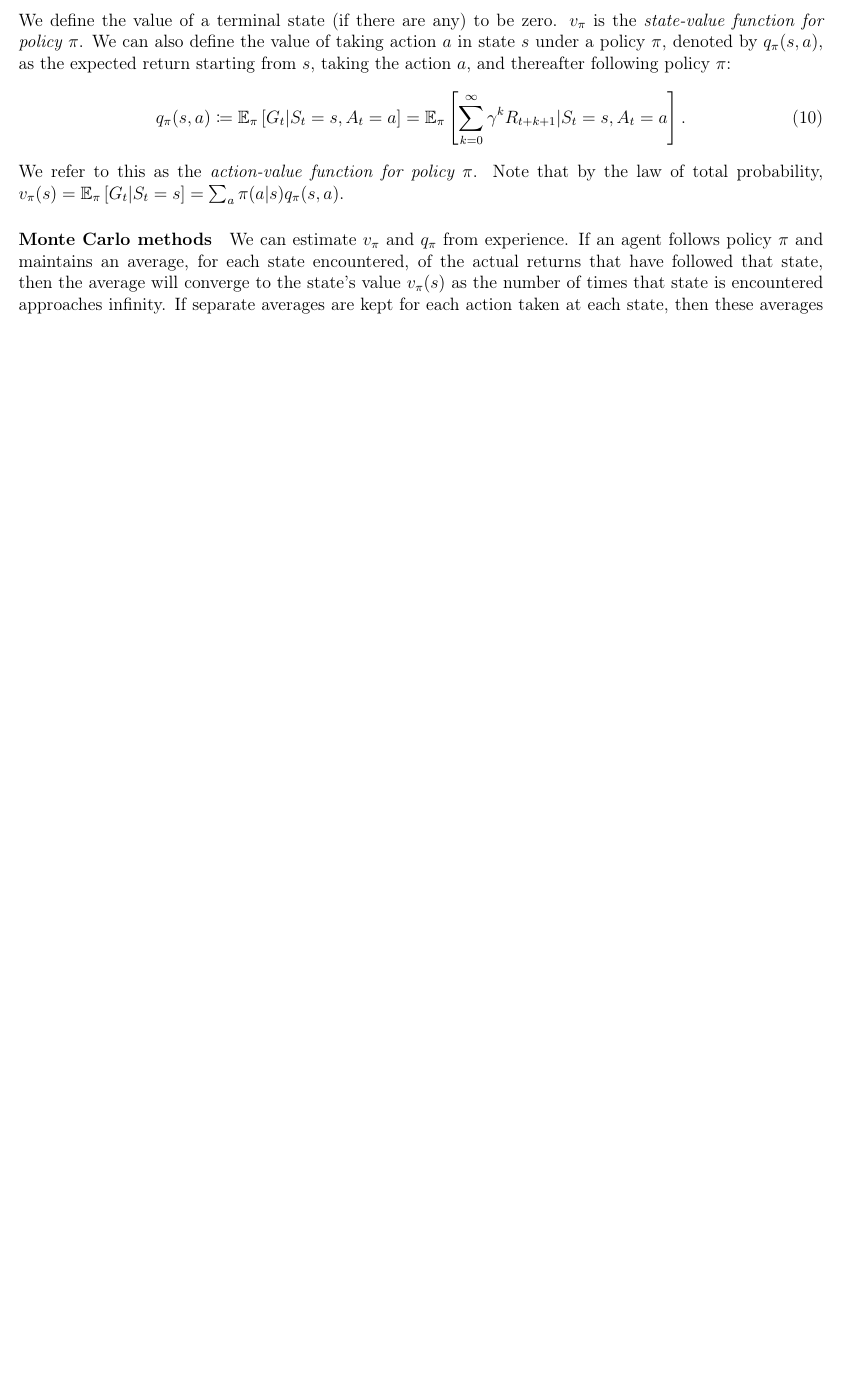
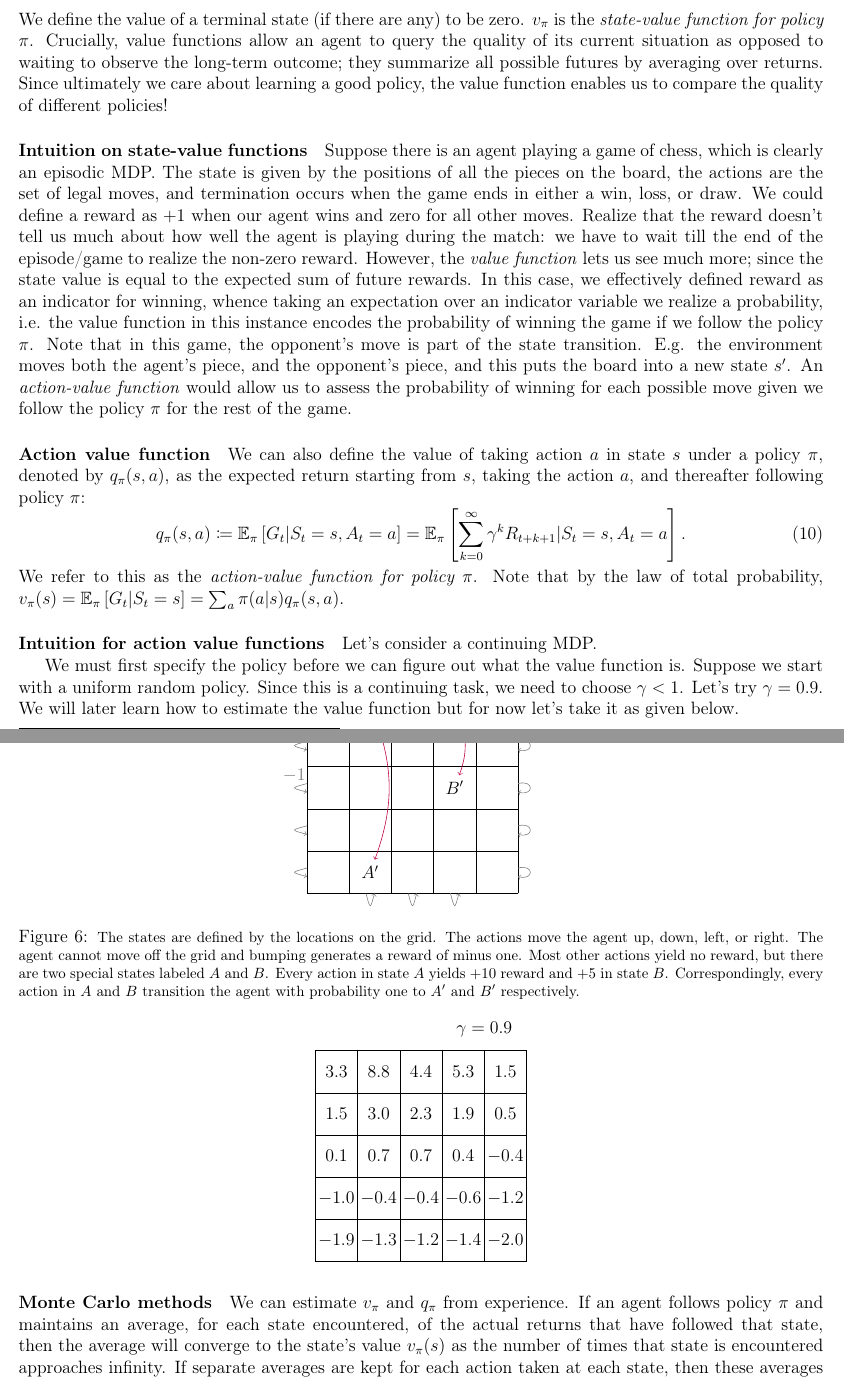
Before and after one commit to asantucci/rl_notes, a LaTeX document (rl.tex): part of page 16 of 19 before the commit and two parts of pages 16 and 17 of 21 after it, the two joined at a grey line, cut so that both start at the same text, the shorter picture padded with empty space. Compiled offline with pdfLaTeX.

Commit message:
Made some refinements to how we introduce (state/action) value functions with respect to a policy. More to do still.

```diff
--- a/rl.tex
+++ b/rl.tex
@@ -256,7 +256,7 @@ is some specific function of the reward sequence. In the simplest case the retur
 where $T$ is a final time step. This approach really only makes sense in applications where there is a notion of a final time step, i.e. when the agent-environment interaction naturally breaks into subsequences, which we call \emph{episodes}. Example episodes are plays of a game, trips through a maze, or any sort of repeated interaction; episodes end in a special \emph{terminal state}, followed by a reset to a standart starting state or to a sample from a standard distribution of starting states. No matter how the last episode finished, e.g. win or lose, the next episode begins independently of how the previous one ended.  Tasks with episodes of this kind are called \emph{episodic} tasks; in such tasks we sometimes distinguish the set of all non-terminal states $\mathcal S$ from the set of all states plus the terminal state, denoted by $\mathcal S^+$. Note that the time of termination $T$ is a random variable that varies from episode to episode.
 
 \paragraph{Examples of episodic tasks}
-One example of an episodic task is a game of chess; it always ends in either a checkmate, draw, or resignation, and a single game constitutes an episode. Each game starts from the same start state with all pieces reset. Another example is the case of an agent learning to play a video game, in which the player gets a point for collecting treasure blocks and dies when they touch an enemy. This game is clearly an episodic MDP: the agent tries to get a high score, collecting as many points as possible before the game ends. The state is an array of pixel values corresponding to the current screen. There are four actions: up, left, down, right. The agent gets a reward of $+1$ every time they collect a treasure block. An episode ends when the agent touches one of the enemies. Regardless of how the episode ends, the next episode begins in the same way, with the agent at the center of the screen with no enemies present.
+One example of an episodic task is a game of chess; it always ends in either a checkmate, draw, or resignation, and a single game constitutes an episode. Each game starts from the same start state with all pieces reset. The state is given by the position of all the pieces on the board, and the actions are all the legal moves. We could define the reward as $+1$ for winning and zero for all other moves. Another example is the case of an agent learning to play a video game, in which the player gets a point for collecting treasure blocks and dies when they touch an enemy. This game is clearly an episodic MDP: the agent tries to get a high score, collecting as many points as possible before the game ends. The state is an array of pixel values corresponding to the current screen. There are four actions: up, left, down, right. The agent gets a reward of $+1$ every time they collect a treasure block. An episode ends when the agent touches one of the enemies. Regardless of how the episode ends, the next episode begins in the same way, with the agent at the center of the screen with no enemies present.
 
 \subsection{Continuing Tasks} In many cases, the agent-environment interaction doesn't break naturally into identifiable episodes, but instead goes on continually without limit; e.g. a process-control task, or an application to a robot with a long life span. We call these \emph{continuing tasks}. The definition of return as in equation \ref{eq: sumofrewards} is problematic because the final time step would be $T =\infty$, and the return (which we are trying to maximize) could itself be divergent. For example, suppose an agent receives a reward of $+1$ at each time step. To address this issue, we use discounting.
 
@@ -425,18 +425,98 @@ In general, a policy assigns probabilities to each action in each state; i.e. mu
   \caption{\footnotesize Here, we have a stochastic policy. We've indicated the randomness by drawing two possible actions with dashed lines for some of our states. To be concrete, the lower-left states each select an action of ``up'' or ``right'' each with probability $1/2$. Notice that the stochastic policy will require the \emph{same} number of steps to reach the house as the deterministic policy previously shown.}
 \end{figure}
 
+\subsubsection{(Action/State) Value Functions}
+Many problems involve some sort of delayed reward; e.g. a store manager could lower their prices and sell off their entire inventory to maximize short-term gain. But, they might do better in the long-run by maintaining inventory to sell when demand is high. In RL, rewards capture the notion of short-term gains, but our objective is to learn a policy that achieves the most rewards in the long run; a value function formalizes what this means.
 
-The \emph{value function} of a state $s$ under a policy $\pi$, denoted by $v_\pi(s)$, is the expected return when starting in $s$ and following $\pi$ thereafter. For MDPs, we can define this formally by
+\paragraph{State value function}
+The \emph{state-value function} of a state $s$ under a policy $\pi$, denoted by $v_\pi(s)$, is the expected return when starting in $s$ and following $\pi$ thereafter.\footnote{Note that because long-run outcomes depend on repeated actions and outcomes, value functions only make sense in the context of policies.} For MDPs, we can define this formally by
 \begin{equation}
   \label{eq: statevalueforpolicypi}
   v_\pi(s) \coloneqq \mathbb E_{\pi} \left[ G_t | S_t = s \right] = \mathbb E_\pi \left[ \sum_{k=0}^{\infty} \gamma^k R_{t+k+1} | S_t = s \right], \hspace{24pt} \textrm{for all } s \in \mathcal S.
 \end{equation}
-We define the value of a terminal state (if there are any) to be zero. $v_\pi$ is the \emph{state-value function for policy $\pi$}. We can also define the value of taking action $a$ in state $s$ under a policy $\pi$, denoted by $q_\pi(s,a)$, as the expected return starting from $s$, taking the action $a$, and thereafter following policy $\pi$:
+We define the value of a terminal state (if there are any) to be zero. $v_\pi$ is the \emph{state-value function for policy $\pi$}. Crucially, value functions allow an agent to query the quality of its current situation as opposed to waiting to observe the long-term outcome; they summarize all possible futures by averaging over returns. Since ultimately we care about learning a good policy, the value function enables us to compare the quality of different policies!
+
+\paragraph{Intuition on state-value functions} Suppose there is an agent playing a game of chess, which is clearly an episodic MDP. The state is given by the positions of all the pieces on the board, the actions are the set of legal moves, and termination occurs when the game ends in either a win, loss, or draw. We could define a reward as $+1$ when our agent wins and zero for all other moves. Realize that the reward doesn't tell us much about how well the agent is playing during the match: we have to wait till the end of the episode/game to realize the non-zero reward. However, the \emph{value function} lets us see much more; since the state value is equal to the expected sum of future rewards. In this case, we effectively defined reward as an indicator for winning, whence taking an expectation over an indicator variable we realize a probability, i.e. the value function in this instance encodes the probability of winning the game if we follow the policy $\pi$. Note that in this game, the opponent's move is part of the state transition. E.g. the environment moves both the agent's piece, and the opponent's piece, and this puts the board into a new state $s'$. An \emph{action-value function} would allow us to assess the probability of winning for each possible move given we follow the policy $\pi$ for the rest of the game.
+
+\paragraph{Action value function}
+We can also define the value of taking action $a$ in state $s$ under a policy $\pi$, denoted by $q_\pi(s,a)$, as the expected return starting from $s$, taking the action $a$, and thereafter following policy $\pi$:
 \begin{equation}
   \label{eq: actionvaluepolicyforpi}
   q_\pi(s,a) \coloneqq \mathbb E_\pi \left[G_t | S_t = s, A_t = a \right] = \mathbb E_\pi \left[ \sum_{k=0}^\infty \gamma^k R_{t+k+1} | S_t = s , A_t = a \right].
 \end{equation}
-We refer to this as the \emph{action-value function for policy $\pi$}. Note that by the law of total probability, $v_\pi(s) = \mathbb E_\pi \left[G_t | S_t =   s\right] = \sum_{a} \pi(a|s) q_\pi(s,a)$.
+We refer to this as the \emph{action-value function for policy $\pi$}. Note that by the law of total probability, $v_\pi(s) = \mathbb E_\pi \left[G_t | S_t =       s\right] = \sum_{a} \pi(a|s) q_\pi(s,a)$.
+
+\paragraph{Intuition for action value functions} Let's consider a continuing MDP.
+
+\begin{figure}[h]
+  \centering
+  \begin{tikzpicture}
+    \draw[step=1.0,black,thin] (0,0) grid (5, 5);
+    \node (a) at (1.5, 4.5) {$A$};
+    \node (ap) at (1.5, 0.5) {$A'$};
+    \path[->,purple] (a) edge[bend left = 20] (ap);
+    \node (b) at (3.5,4.5) {$B$};
+    \node (bp) at (3.5, 2.5) {$B'$};
+    \path[->,purple] (b) edge[bend left = 20] (bp);
+    \node[below = 1mm of b] {$\scriptstyle +5$};
+    \node[below = 2mm of a] {$\scriptstyle +10$};
+    \foreach \x in {1.5, 2.5, 3.5} {
+      \path[->] (\x-0.1, 0) edge[loop below,gray,distance=4mm] (\x+0.1, 0);
+    }
+    \path[->] (5, 4.6) edge[loop right,gray,distance=4mm] node[right] {$-1$}       (5, 4.4);
+    \foreach \y in {3.5, 2.5, 1.5, 0.5} {
+      \path[->] (5, \y+.1) edge[loop right,gray,distance=4mm] (5, \y-.1);
+      \path[->] (0, \y+.1) edge[loop left ,gray,distance=4mm] (0, \y-.1);
+    }
+    \path[->] (2.4, 5) edge[loop above,gray,distance=4mm] (2.6, 5);
+    \node[gray] at (-0.3, 2.8) {$-1$};
+  \end{tikzpicture}
+  \caption{\footnotesize The states are defined by the locations on the grid. The actions move the agent up, down, left, or right. The agent cannot move off the grid and bumping generates a reward of minus one. Most other actions yield no reward, but there are two special states labeled $A$ and $B$. Every action in state $A$ yields $+10$ reward and $+5$ in state $B$. Correspondingly, every action in $A$ and $B$ transition the agent with probability one to $A'$ and $B'$ respectively.}
+\end{figure}
+
+We must first specify the policy before we can figure out what the value function is. Suppose we start with a uniform random policy. Since this is a continuing task, we need to choose $\gamma < 1$. Let's try $\gamma = 0.9$.
+We will later learn how to estimate the value function but for now let's take it as given below.
+
+\begin{figure}[h]
+  \centering
+  \begin{tikzpicture}
+    \draw[step=1.0,black,thin] (0,0) grid (5, 5);
+    % Bottom row
+    \node at (0.5, 0.5) {$-1.9$};
+    \node at (1.5, 0.5) {$-1.3$};
+    \node at (2.5, 0.5) {$-1.2$};
+    \node at (3.5, 0.5) {$-1.4$};
+    \node at (4.5, 0.5) {$-2.0$};
+    % Second to last row from bottom
+    \node at (0.5, 1.5) {$-1.0$};
+    \node at (1.5, 1.5) {$-0.4$};
+    \node at (2.5, 1.5) {$-0.4$};
+    \node at (3.5, 1.5) {$-0.6$};
+    \node at (4.5, 1.5) {$-1.2$};
+    % Middle row
+    \node at (0.5, 2.5) {$0.1$};
+    \node at (1.5, 2.5) {$0.7$};
+    \node at (2.5, 2.5) {$0.7$};
+    \node at (3.5, 2.5) {$0.4$};
+    \node at (4.5, 2.5) {$-0.4$};
+    % Second row from top
+    \node at (0.5, 3.5) {$1.5$};
+    \node at (1.5, 3.5) {$3.0$};
+    \node at (2.5, 3.5) {$2.3$};
+    \node at (3.5, 3.5) {$1.9$};
+    \node at (4.5, 3.5) {$0.5$};
+    % Top row
+    \node at (0.5, 4.5) {$3.3$};
+    \node at (1.5, 4.5) {$8.8$};
+    \node at (2.5, 4.5) {$4.4$};
+    \node at (3.5, 4.5) {$5.3$};
+    \node at (4.5, 4.5) {$1.5$};
+    % Gamma factor for clarity.
+    \node at (4, 5.5) {$\gamma = 0.9$};
+  \end{tikzpicture}
+\end{figure}
+
+
 \paragraph{Monte Carlo methods} We can estimate $v_\pi$ and $q_\pi$ from experience. If an agent follows policy $\pi$ and maintains an average, for each state encountered, of the actual returns that have followed that state, then the average will converge to the state's value $v_\pi(s)$ as the number of times that state is encountered approaches infinity. If separate averages are kept for each action taken at each state, then these averages will similarly converge to the action values $q_\pi(s,a)$. Methods of estimating in this way are known as Monte Carlo methods because they involve averaging over many random samples of actual returns. If there are very many states, it many not be practical to keep separate averages for each state individually. Instead, we could have our agent maintain $v_\pi$ and $q_\pi$ as parameterized functions (with fewer parameters than states), and adjust the parameters to match the observed returns; these are known as approximate solution methods.
 
 \paragraph{Value functions satisfy recursive relationships} For any policy $\pi$ and any state $s$, the following consistency condition holds between the value of $s$ and the value of its possible successor states:
```
Also changed, not shown: rl.pdf.
